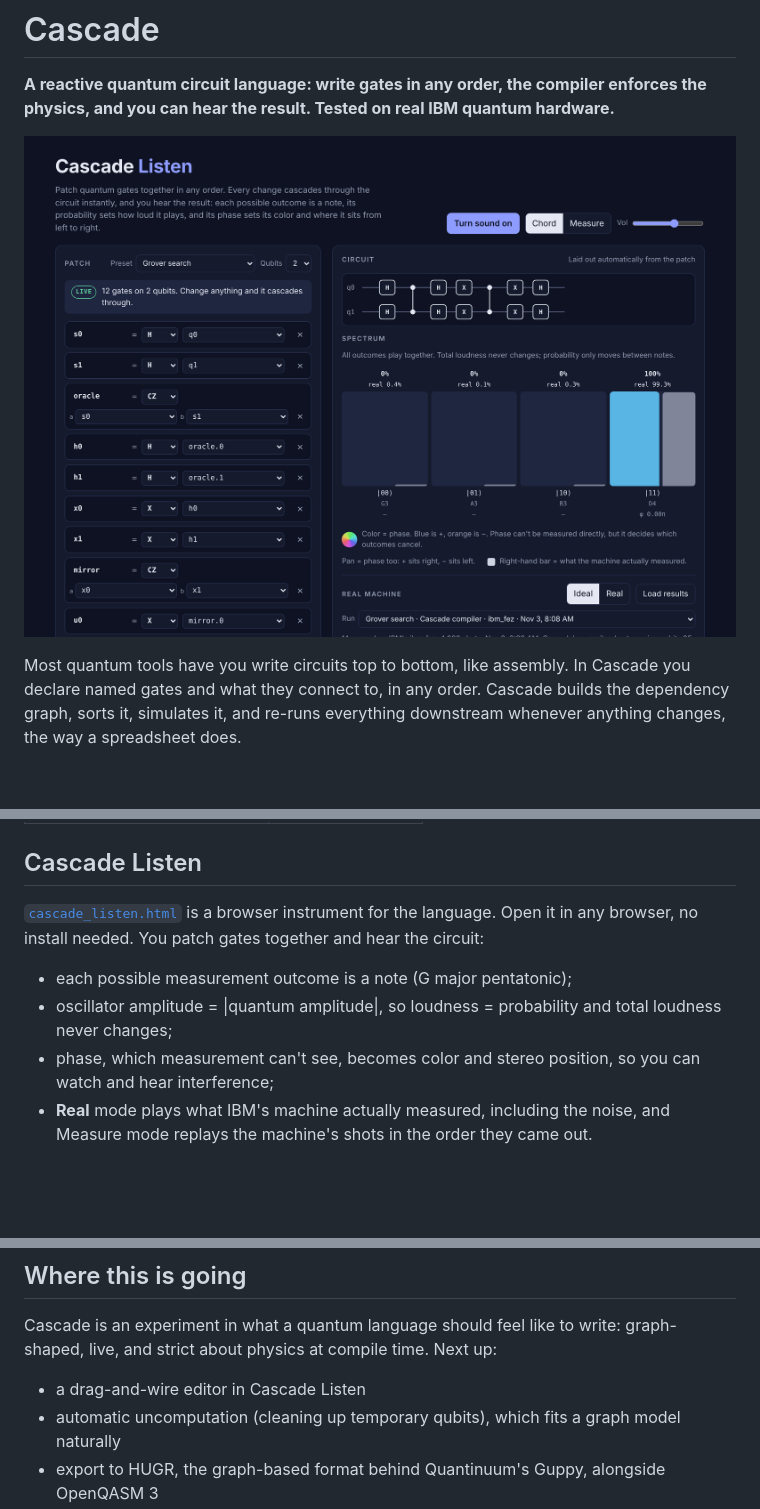
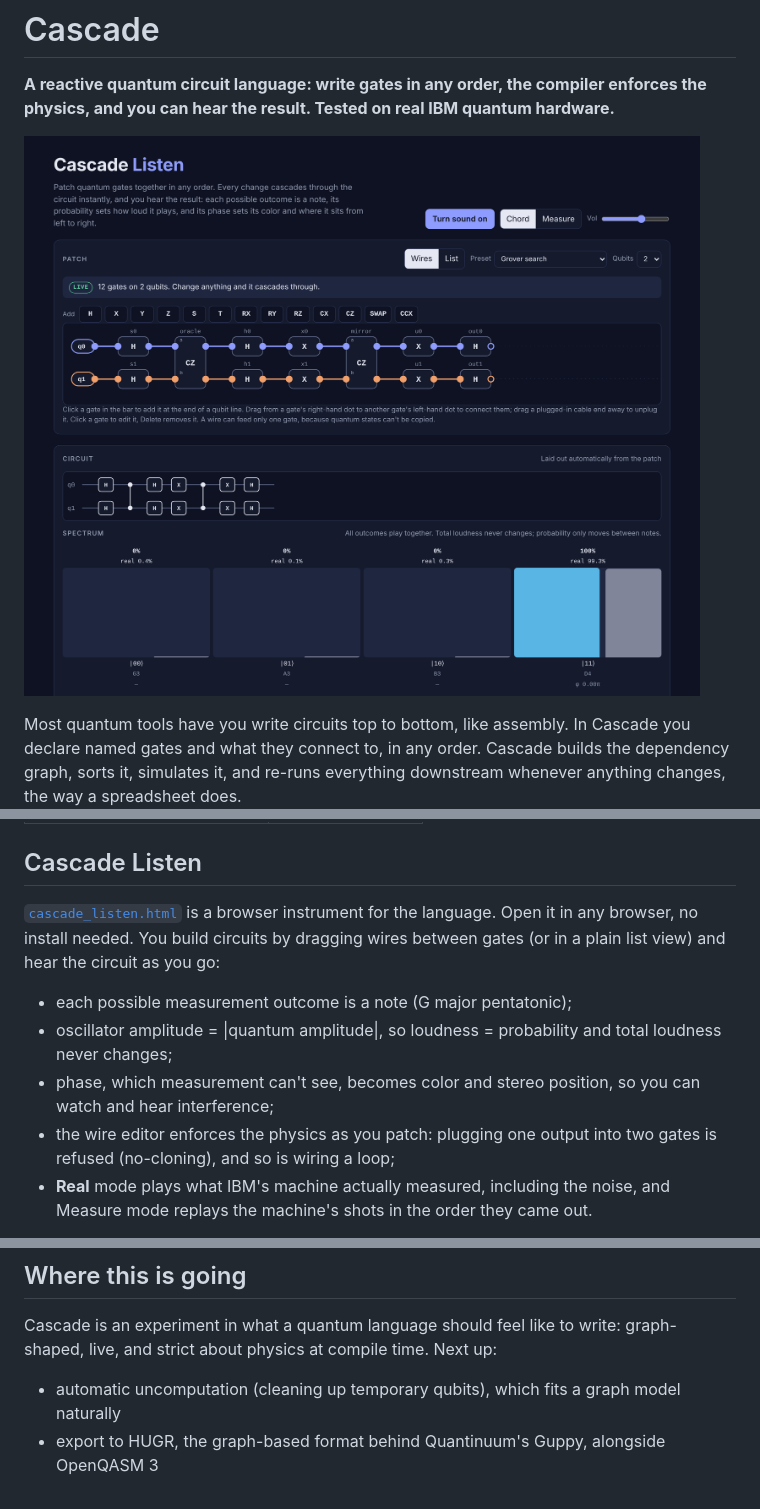
Before and after one commit to skylerhall/riffle, a Markdown page: README.md, 3 parts joined by grey strips. Drawn GitHub-style; pictures changed too: docs/listen.png; blank space fills up the shorter version.

```diff
--- a/README.md
+++ b/README.md
@@ -68,11 +68,14 @@ The Cascade compiler ([`mitigate.py`](mitigate.py)) does three things:
 ## Cascade Listen
 
 [`cascade_listen.html`](cascade_listen.html) is a browser instrument for the language. Open it in any
-browser, no install needed. You patch gates together and hear the circuit:
+browser, no install needed. You build circuits by dragging wires between gates (or in a plain list view)
+and hear the circuit as you go:
 
 - each possible measurement outcome is a note (G major pentatonic);
 - oscillator amplitude = |quantum amplitude|, so loudness = probability and total loudness never changes;
 - phase, which measurement can't see, becomes color and stereo position, so you can watch and hear interference;
+- the wire editor enforces the physics as you patch: plugging one output into two gates is refused
+  (no-cloning), and so is wiring a loop;
 - **Real** mode plays what IBM's machine actually measured, including the noise, and Measure mode
   replays the machine's shots in the order they came out.
 
@@ -120,7 +123,6 @@ A full run uses a few seconds of the Open Plan's 10 free minutes per 28 days.
 Cascade is an experiment in what a quantum language should feel like to write: graph-shaped,
 live, and strict about physics at compile time. Next up:
 
-- a drag-and-wire editor in Cascade Listen
 - automatic uncomputation (cleaning up temporary qubits), which fits a graph model naturally
 - export to HUGR, the graph-based format behind Quantinuum's Guppy, alongside OpenQASM 3
 
```
Also changed, not shown: 1 other file.
